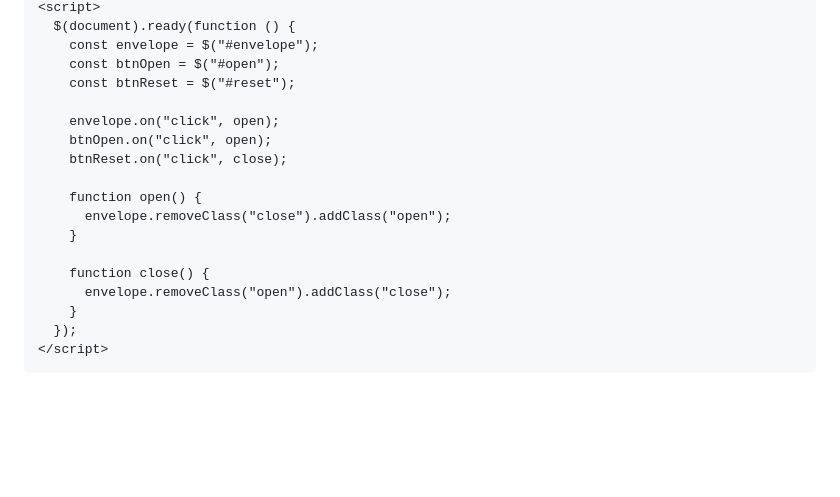
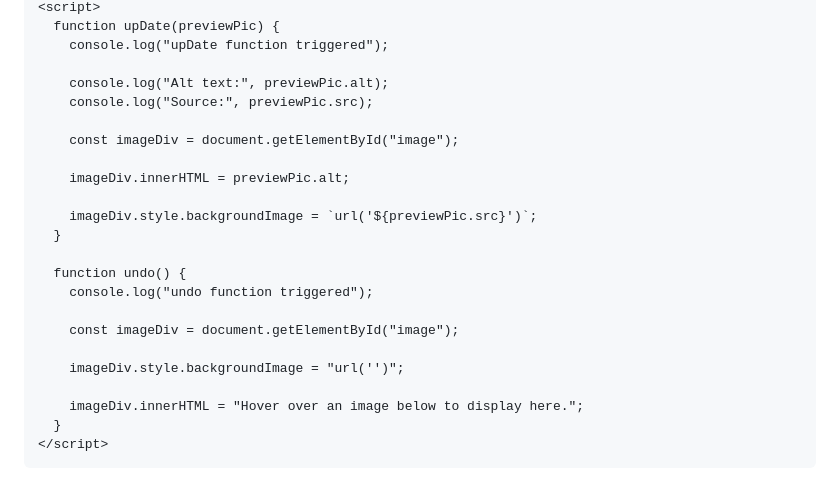
Before and after one commit to manhlinh0618/linhrabbit, a Markdown page: README.md, the part around the change printed below. GitHub-like rendering; blank space fills up the shorter version.

Commit message:
Update README for Interactive Photo Gallery

```diff
--- a/README.md
+++ b/README.md
@@ -362,21 +145,26 @@
     <script>
-      $(document).ready(function () {
-        const envelope = $("#envelope");
-        const btnOpen = $("#open");
-        const btnReset = $("#reset");
+      function upDate(previewPic) {
+        console.log("upDate function triggered");
 
-        envelope.on("click", open);
-        btnOpen.on("click", open);
-        btnReset.on("click", close);
+        console.log("Alt text:", previewPic.alt);
+        console.log("Source:", previewPic.src);
 
-        function open() {
-          envelope.removeClass("close").addClass("open");
-        }
+        const imageDiv = document.getElementById("image");
 
-        function close() {
-          envelope.removeClass("open").addClass("close");
-        }
-      });
+        imageDiv.innerHTML = previewPic.alt;
+
+        imageDiv.style.backgroundImage = `url('${previewPic.src}')`;
+      }
+
+      function undo() {
+        console.log("undo function triggered");
+
+        const imageDiv = document.getElementById("image");
+
+        imageDiv.style.backgroundImage = "url('')";
+
+        imageDiv.innerHTML = "Hover over an image below to display here.";
+      }
     </script>
   </body>
 </html>
```
Also changed, not shown: other parts of README.md (+120 -337 lines).
